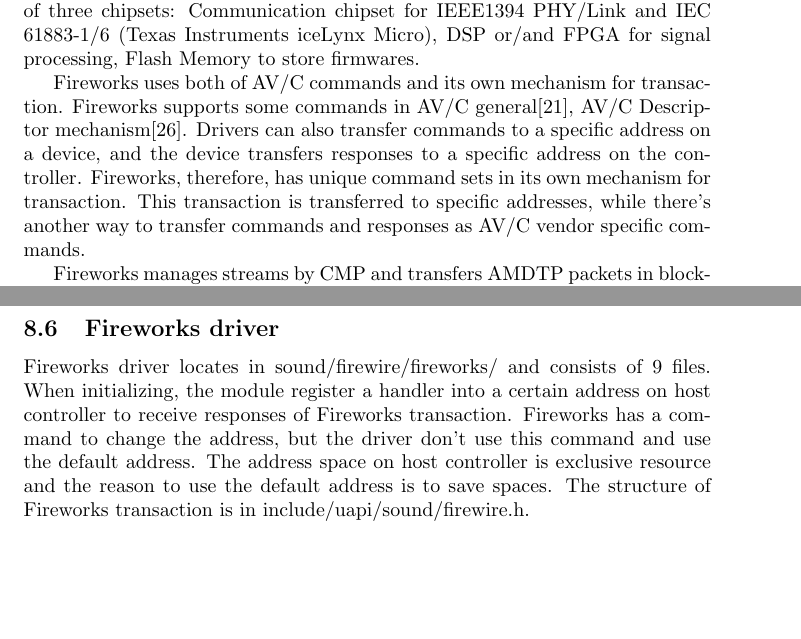
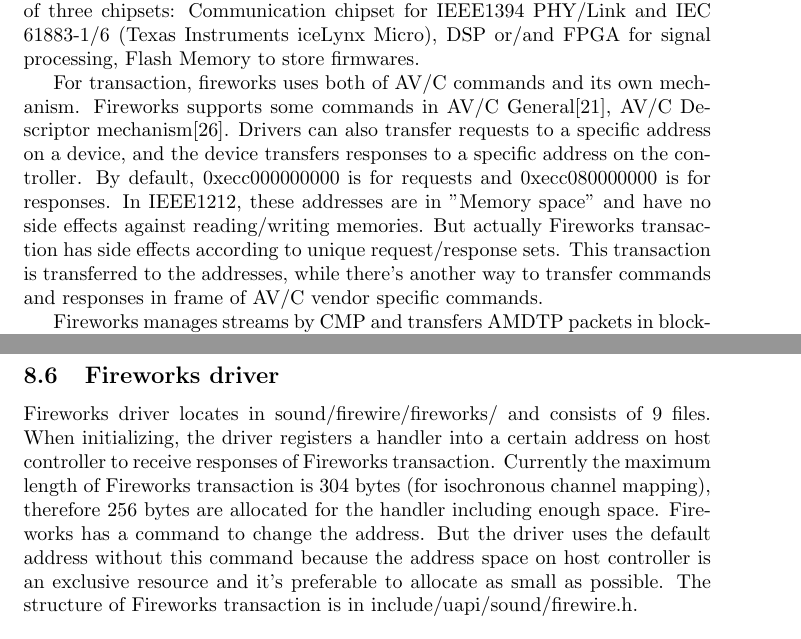
Before and after one commit to takaswie/alsa-firewire-report, a LaTeX paper (firewire.tex): two parts of pages 13 and 40 of 60, joined at a grey line, cut so that both start at the same text, the shorter picture padded with empty space. The pictures show the PDF file firewire.pdf that the author committed with the source.

Commit message:
Update description about handler allocation for Fireworks transaction.

```diff
--- a/firewire.tex
+++ b/firewire.tex
@@ -444,7 +444,7 @@
 \subsubsection{Fireworks}
 Fireworks is a board module which Echo Audio produced. This module consists of three chipsets: Communication chipset for IEEE1394 PHY/Link and IEC 61883-1/6 (Texas Instruments iceLynx Micro), DSP or/and FPGA for signal processing, Flash Memory to store firmwares.
 
-Fireworks uses both of AV/C commands and its own mechanism for transaction. Fireworks supports some commands in AV/C general\cite{avc-general-4-2}, AV/C Descriptor mechanism\cite{avc-general-enhancement}. Drivers can also transfer commands to a specific address on a device, and the device transfers responses to a specific address on the controller. Fireworks, therefore, has unique command sets in its own mechanism for transaction. This transaction is transferred to specific addresses, while there's another way to transfer commands and responses as AV/C vendor specific commands.
+For transaction, fireworks uses both of AV/C commands and its own mechanism. Fireworks supports some commands in AV/C General\cite{avc-general-4-2}, AV/C Descriptor mechanism\cite{avc-general-enhancement}. Drivers can also transfer requests to a specific address on a device, and the device transfers responses to a specific address on the controller. By default, 0xecc000000000 is for requests and 0xecc080000000 is for responses. In IEEE1212, these addresses are in "Memory space" and have no side effects against reading/writing memories. But actually Fireworks transaction has side effects according to unique request/response sets. This transaction is transferred to the addresses, while there's another way to transfer commands and responses in frame of AV/C vendor specific commands.
 
 Fireworks manages streams by CMP and transfers AMDTP packets in blocking mode. The streams are not fully compliant to IEC 61883-1. In IEC 61883-1, the value of data block counter means the number of packets which has already transferred, while in Fireworks it means the number of data blocks including current packet. Furthermore, its empty packets are transferred at tag b00 in isochronous packet header. Additionally, Fireworks has more quirks depending on firmware version for iceLynx Micro.
 
@@ -1072,7 +1072,7 @@
 
 \subsection{Fireworks driver}
 
-Fireworks driver locates in sound/firewire/fireworks/ and consists of 9 files. When initializing, the module register a handler into a certain address on host controller to receive responses of Fireworks transaction. Fireworks has a command to change the address, but the driver don't use this command and use the default address. The address space on host controller is exclusive resource and the reason to use the default address is to save spaces. The structure of Fireworks transaction is in include/uapi/sound/firewire.h.
+Fireworks driver locates in sound/firewire/fireworks/ and consists of 9 files. When initializing, the driver registers a handler into a certain address on host controller to receive responses of Fireworks transaction. Currently the maximum length of Fireworks transaction is 304 bytes (for isochronous channel mapping), therefore 256 bytes are allocated for the handler including enough space. Fireworks has a command to change the address. But the driver uses the default address without this command because the address space on host controller is an exclusive resource and it's preferable to allocate as small as possible. The structure of Fireworks transaction is in include/uapi/sound/firewire.h.
 
 \begin{verbatim}
 #define SNDRV_FIREWIRE_EVENT_EFW_RESPONSE       0x4e617475
```
Also changed, not shown: firewire.pdf.
